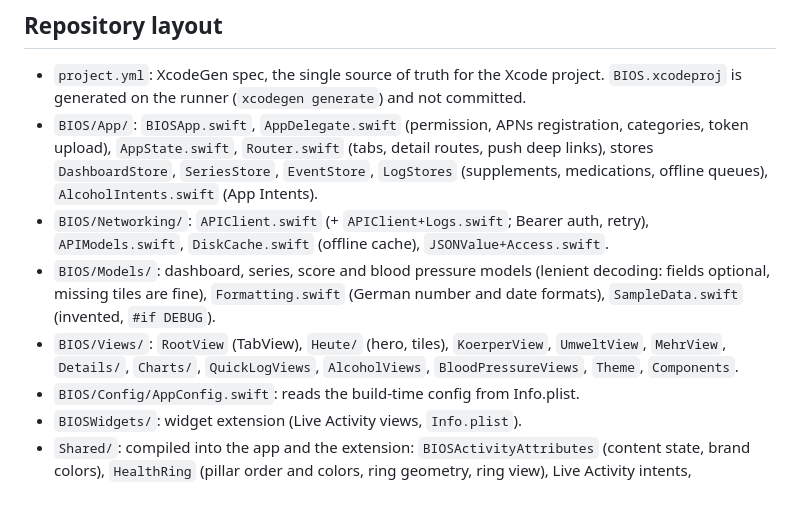
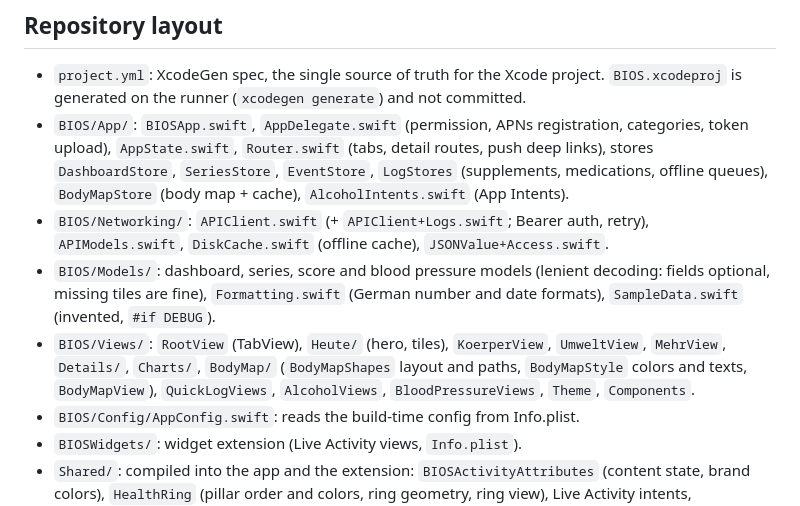
Before and after one commit to ClemensBene-loops/bios-ios, a Markdown page: README.md, the part around one of its changes. Drawn GitHub-style.

```diff
--- a/README.md
+++ b/README.md
@@ -197,15 +282,17 @@ keys in its contract test.
 - `BIOS/App/`: `BIOSApp.swift`, `AppDelegate.swift` (permission, APNs registration,
   categories, token upload), `AppState.swift`, `Router.swift` (tabs, detail routes,
   push deep links), stores `DashboardStore`, `SeriesStore`, `EventStore`, `LogStores`
-  (supplements, medications, offline queues), `AlcoholIntents.swift` (App Intents).
+  (supplements, medications, offline queues), `BodyMapStore` (body map + cache),
+  `AlcoholIntents.swift` (App Intents).
 - `BIOS/Networking/`: `APIClient.swift` (+ `APIClient+Logs.swift`; Bearer auth, retry),
   `APIModels.swift`, `DiskCache.swift` (offline cache), `JSONValue+Access.swift`.
 - `BIOS/Models/`: dashboard, series, score and blood pressure models (lenient
   decoding: fields optional, missing tiles are fine), `Formatting.swift` (German
   number and date formats), `SampleData.swift` (invented, `#if DEBUG`).
 - `BIOS/Views/`: `RootView` (TabView), `Heute/` (hero, tiles), `KoerperView`,
-  `UmweltView`, `MehrView`, `Details/`, `Charts/`, `QuickLogViews`, `AlcoholViews`,
-  `BloodPressureViews`, `Theme`, `Components`.
+  `UmweltView`, `MehrView`, `Details/`, `Charts/`, `BodyMap/` (`BodyMapShapes`
+  layout and paths, `BodyMapStyle` colors and texts, `BodyMapView`), `QuickLogViews`,
+  `AlcoholViews`, `BloodPressureViews`, `Theme`, `Components`.
 - `BIOS/Config/AppConfig.swift`: reads the build-time config from Info.plist.
 - `BIOSWidgets/`: widget extension (Live Activity views, `Info.plist`).
 - `Shared/`: compiled into the app and the extension: `BIOSActivityAttributes`
```
Also changed, not shown: other parts of README.md (+110 -24 lines).
